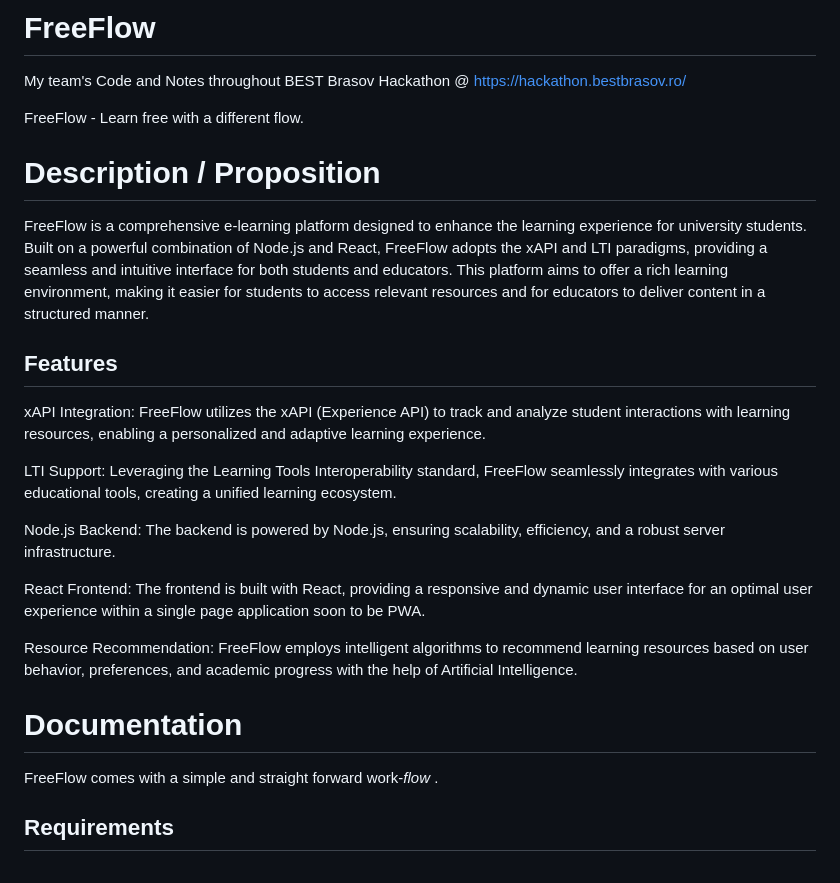
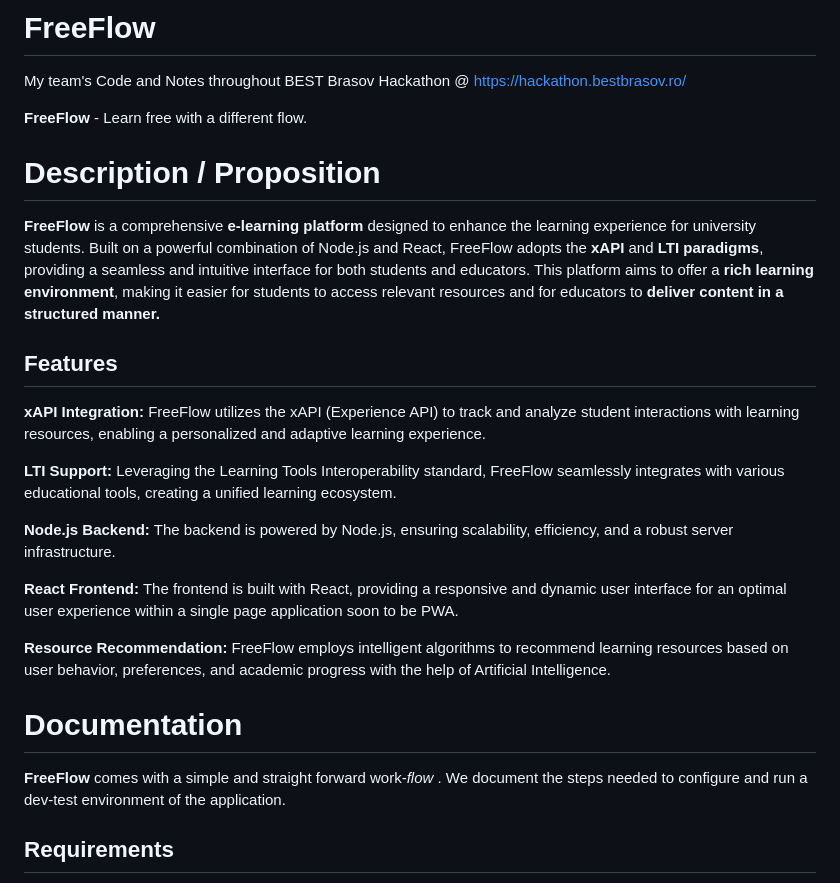
Before and after one commit to xAlpharax/FreeFlow, a Markdown page: README.md, the part around one of its changes. Rendered like a GitHub page.

Commit message:
Update README.md with BOLDDD

```diff
--- a/README.md
+++ b/README.md
@@ -10,27 +10,27 @@ Enhancing Learning Resources for University Students
 # FreeFlow
 My team's Code and Notes throughout BEST Brasov Hackathon @ https://hackathon.bestbrasov.ro/
 
-FreeFlow - Learn free with a different flow.
+**FreeFlow** - Learn free with a different flow.
 
 # Description / Proposition
 
-FreeFlow is a comprehensive e-learning platform designed to enhance the learning experience for university students. Built on a powerful combination of Node.js and React, FreeFlow adopts the xAPI and LTI paradigms, providing a seamless and intuitive interface for both students and educators. This platform aims to offer a rich learning environment, making it easier for students to access relevant resources and for educators to deliver content in a structured manner.
+**FreeFlow** is a comprehensive **e-learning platform** designed to enhance the learning experience for university students. Built on a powerful combination of Node.js and React, FreeFlow adopts the **xAPI** and **LTI paradigms**, providing a seamless and intuitive interface for both students and educators. This platform aims to offer a **rich learning environment**, making it easier for students to access relevant resources and for educators to **deliver content in a structured manner.**
 
 ## Features
 
-xAPI Integration: FreeFlow utilizes the xAPI (Experience API) to track and analyze student interactions with learning resources, enabling a personalized and adaptive learning experience.
+**xAPI Integration:** FreeFlow utilizes the xAPI (Experience API) to track and analyze student interactions with learning resources, enabling a personalized and adaptive learning experience.
 
-LTI Support: Leveraging the Learning Tools Interoperability standard, FreeFlow seamlessly integrates with various educational tools, creating a unified learning ecosystem.
+**LTI Support:** Leveraging the Learning Tools Interoperability standard, FreeFlow seamlessly integrates with various educational tools, creating a unified learning ecosystem.
 
-Node.js Backend: The backend is powered by Node.js, ensuring scalability, efficiency, and a robust server infrastructure.
+**Node.js Backend:** The backend is powered by Node.js, ensuring scalability, efficiency, and a robust server infrastructure.
 
-React Frontend: The frontend is built with React, providing a responsive and dynamic user interface for an optimal user experience within a single page application soon to be PWA.
+**React Frontend:** The frontend is built with React, providing a responsive and dynamic user interface for an optimal user experience within a single page application soon to be PWA.
 
-Resource Recommendation: FreeFlow employs intelligent algorithms to recommend learning resources based on user behavior, preferences, and academic progress with the help of Artificial Intelligence.
+**Resource Recommendation:** FreeFlow employs intelligent algorithms to recommend learning resources based on user behavior, preferences, and academic progress with the help of Artificial Intelligence.
 
 # Documentation
 
-FreeFlow comes with a simple and straight forward work-*flow* .
+**FreeFlow** comes with a simple and straight forward work-*flow* . We document the steps needed to configure and run a dev-test environment of the application.
 
 ## Requirements
 
```
Also changed, not shown: other parts of README.md (+3 -3 lines).
